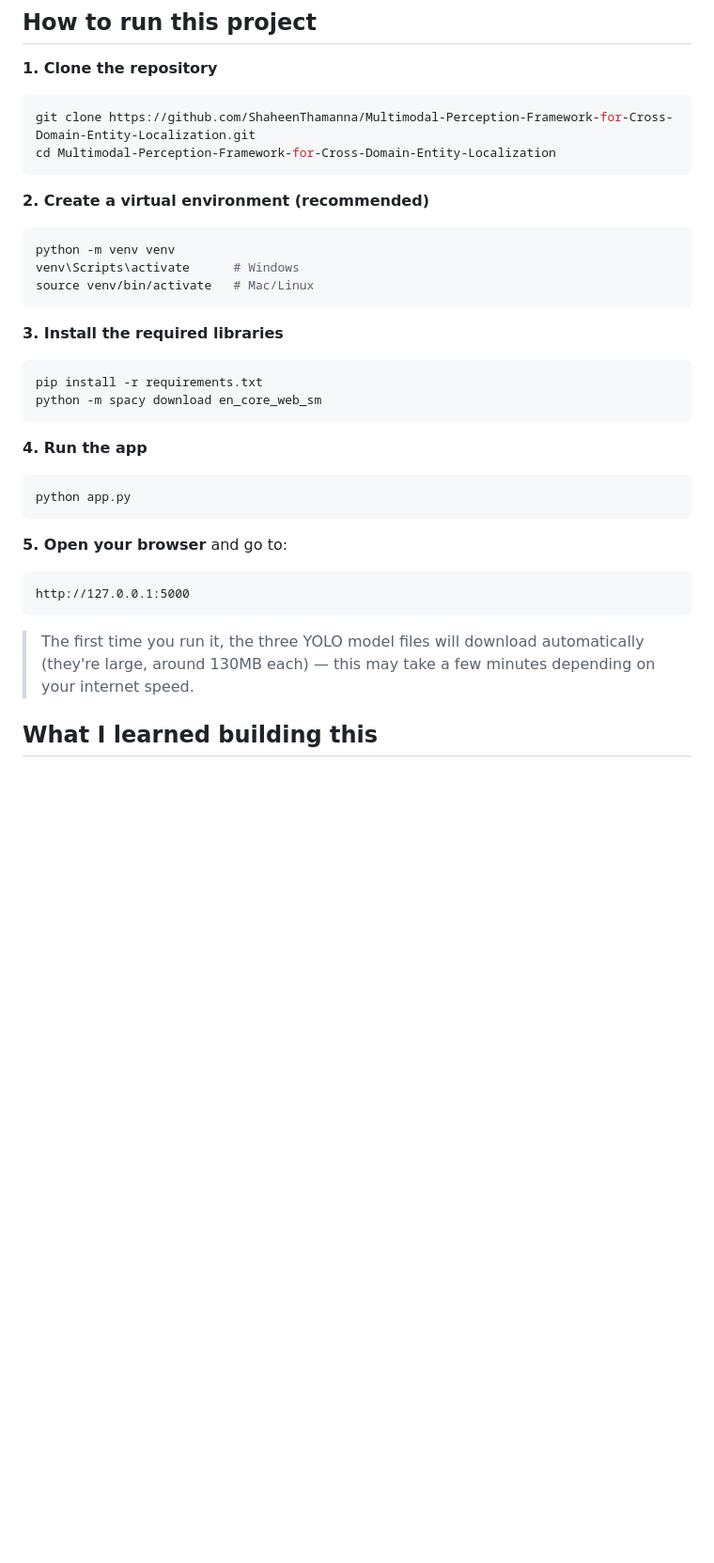
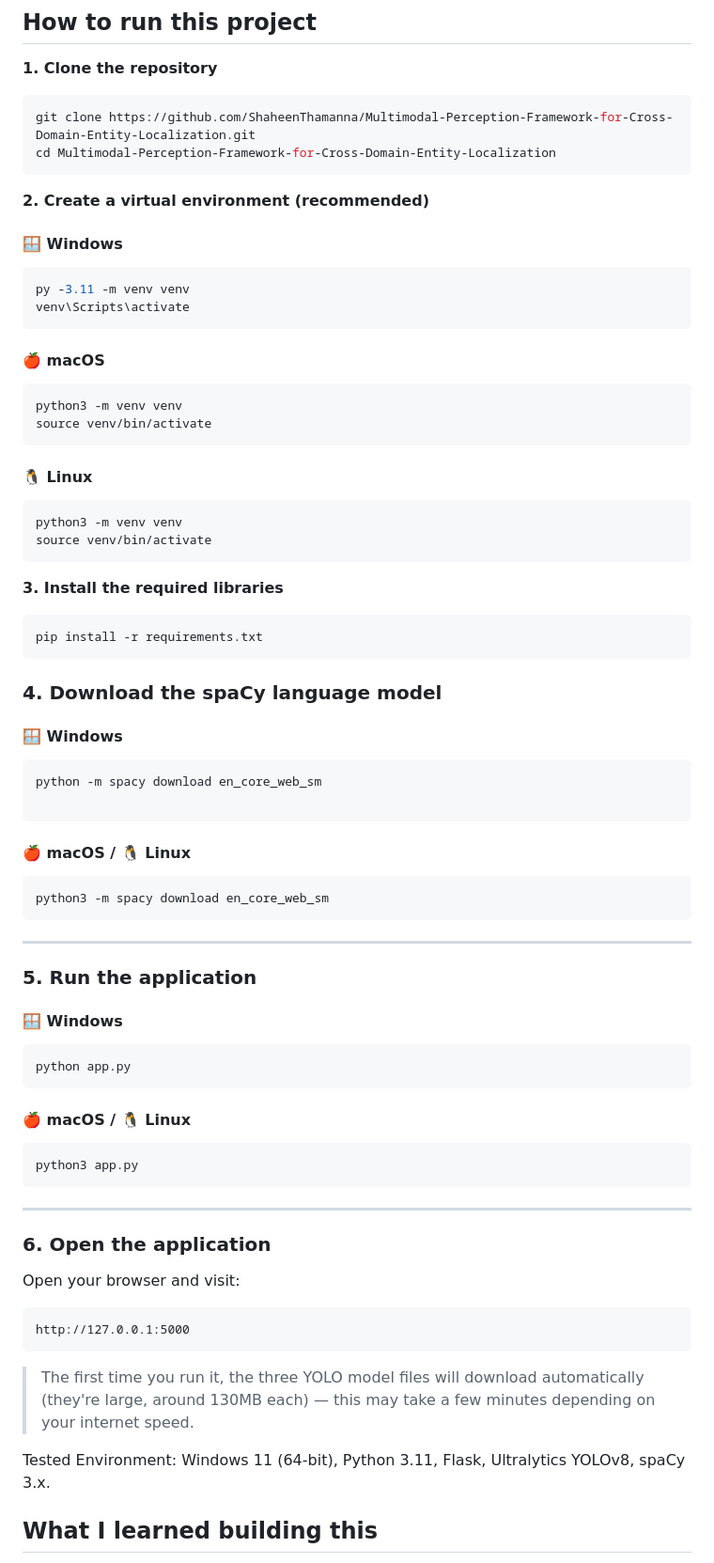
Before and after one commit to ShaheenThamanna/Multimodal-Perception-Framework-for-Cross-Domain-Entity-Localization, a Markdown page: README.md, the part around one of its changes. Shown at 94% size. Rendered like a GitHub page; blank space fills up the shorter version.

````diff
--- a/README.md
+++ b/README.md
@@ -67,29 +78,78 @@ cd Multimodal-Perception-Framework-for-Cross-Domain-Entity-Localization
 ```
 
 **2. Create a virtual environment (recommended)**
+#### 🪟 Windows
+
 ```bash
-python -m venv venv
-venv\Scripts\activate      # Windows
-source venv/bin/activate   # Mac/Linux
+py -3.11 -m venv venv
+venv\Scripts\activate
+```
+
+#### 🍎 macOS
+
+```bash
+python3 -m venv venv
+source venv/bin/activate
+```
+
+#### 🐧 Linux
+
+```bash
+python3 -m venv venv
+source venv/bin/activate
 ```
 
 **3. Install the required libraries**
+
 ```bash
 pip install -r requirements.txt
+```
+### 4. Download the spaCy language model
+
+#### 🪟 Windows
+
+```bash
 python -m spacy download en_core_web_sm
+
 ```
 
-**4. Run the app**
+#### 🍎 macOS / 🐧 Linux
+
+```bash
+python3 -m spacy download en_core_web_sm
+```
+
+---
+
+### 5. Run the application
+
+#### 🪟 Windows
+
 ```bash
 python app.py
 ```
 
-**5. Open your browser** and go to:
+#### 🍎 macOS / 🐧 Linux
+
+```bash
+python3 app.py
 ```
+
+---
+
+### 6. Open the application
+
+Open your browser and visit:
+
+```text
 http://127.0.0.1:5000
 ```
 
+
+
 > The first time you run it, the three YOLO model files will download automatically (they're large, around 130MB each) — this may take a few minutes depending on your internet speed.
+
+Tested Environment: Windows 11 (64-bit), Python 3.11, Flask, Ultralytics YOLOv8, spaCy 3.x.
 
 ## What I learned building this
 
````
Also changed, not shown: other parts of README.md (+15 -4 lines).
